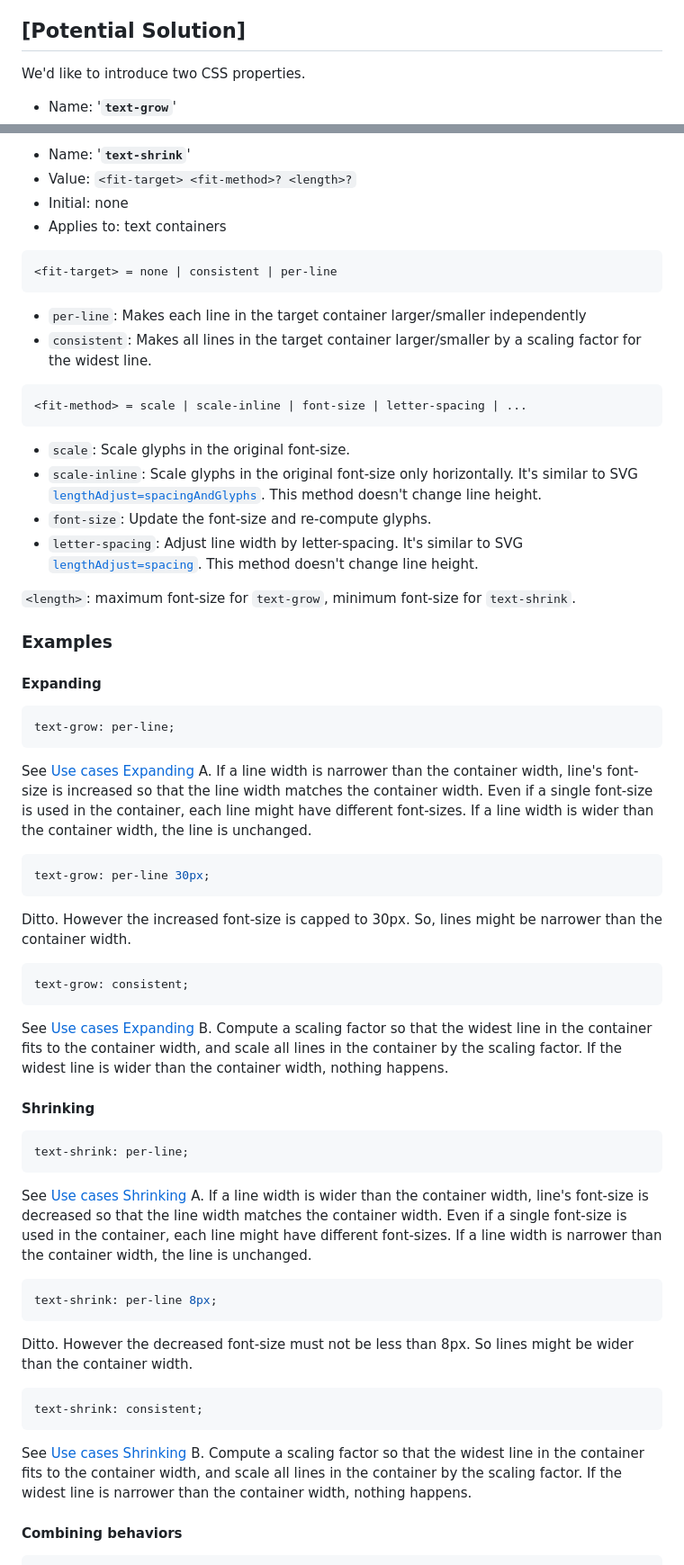
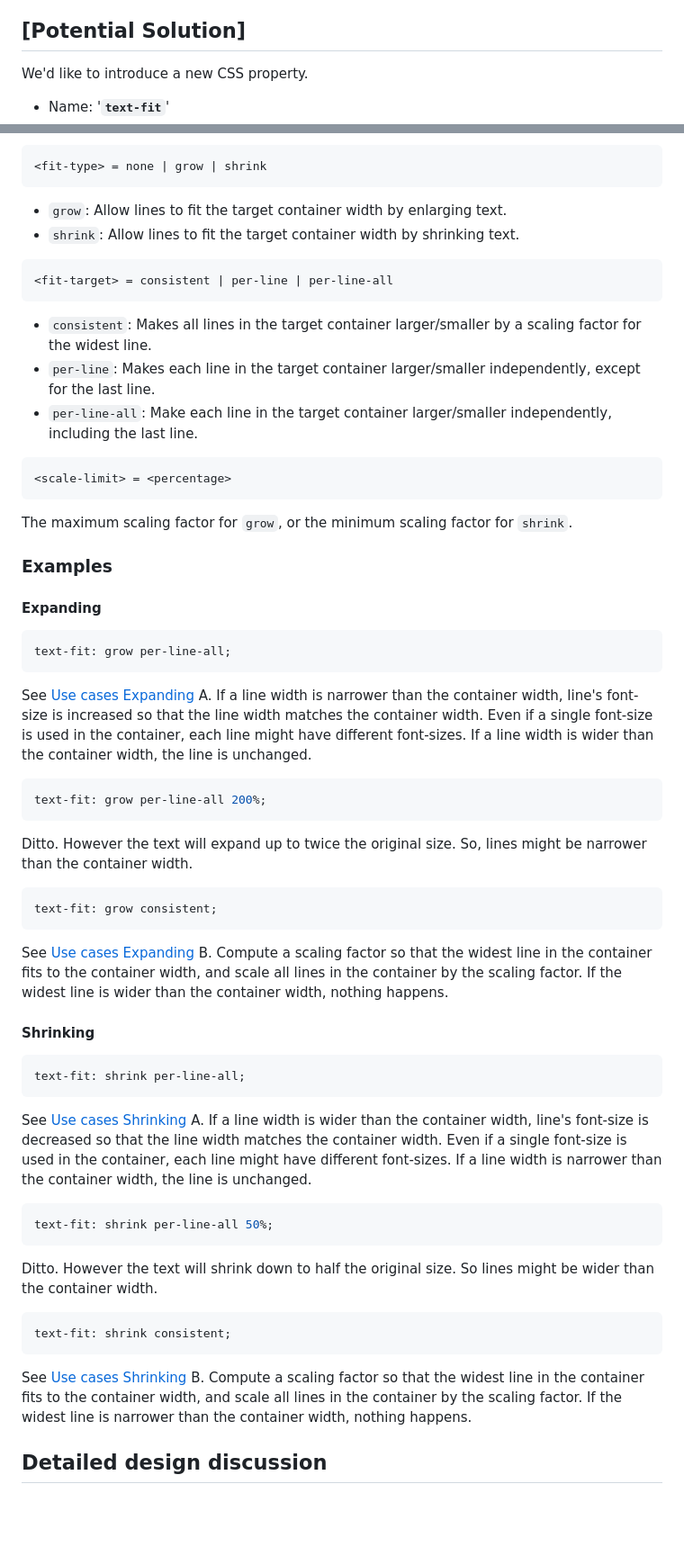
Before and after one commit to explainers-by-googlers/css-fit-text, a Markdown page: README.md, 2 parts joined by grey strips. Shown at 90% size. Rendered like a GitHub page; blank space fills up the shorter version.

Commit message:
Switch to a single property
Remove the 'Combining behaviors' section as it is not supported in the initial version. Update the proposed CSS property name from 'text-grow' to 'text-fit' and adjust related values.

````diff
--- a/README.md
+++ b/README.md
@@ -137,8 +138,8 @@ For certain stylistic layouts, ensuring paragraphs or short text blocks align pe
 
 ## [Potential Solution]
 
-We'd like to introduce two CSS properties.
+We'd like to introduce a new CSS property.
 
 - Name:
-  '**`text-grow`**'
+  '**`text-fit`**'
 - Value:
@@ -148,21 +149,21 @@ We'd like to introduce two CSS properties.
 - Applies to:
   text containers
 
-* Name:
-  '**`text-shrink`**'
-* Value:
-  `<fit-target> <fit-method>? <length>?`
-* Initial:
-  none
-* Applies to:
-  text containers
+```
+<fit-type> = none | grow | shrink
+```
+- `grow`: Allow lines to fit the target container width by enlarging text.
+- `shrink`: Allow lines to fit the target container width by shrinking text.
+
 
 ```
-<fit-target> = none | consistent | per-line
+<fit-target> = consistent | per-line | per-line-all
 ```
-- `per-line`: Makes each line in the target container larger/smaller independently
 - `consistent`: Makes all lines in the target container larger/smaller by a scaling factor for the widest line.
+- `per-line`: Makes each line in the target container larger/smaller independently, except for the last line.
+- `per-line-all`: Make each line in the target container larger/smaller independently, including the last line.
 
+<!--
 ```
 <fit-method> = scale | scale-inline | font-size | letter-spacing | ...
 ```
@@ -170,9 +171,12 @@ We'd like to introduce two CSS properties.
 - `scale-inline`: Scale glyphs in the original font-size only horizontally. It's similar to SVG [`lengthAdjust=spacingAndGlyphs`](https://svgwg.org/svg2-draft/text.html#TextElementLengthAdjustAttribute).  This method doesn't change line height.
 - `font-size`: Update the font-size and re-compute glyphs.
 - `letter-spacing`: Adjust line width by letter-spacing.  It's similar to SVG [`lengthAdjust=spacing`](https://svgwg.org/svg2-draft/text.html#TextElementLengthAdjustAttribute).  This method doesn't change line height.
+-->
 
-
-```<length>```: maximum font-size for `text-grow`, minimum font-size for `text-shrink`.
+```
+<scale-limit> = <percentage>
+```
+The maximum scaling factor for `grow`, or the minimum scaling factor for `shrink`.
 
 
 ### Examples
@@ -180,19 +184,19 @@ We'd like to introduce two CSS properties.
 #### Expanding
 
 ```css
-text-grow: per-line;
+text-fit: grow per-line-all;
 ```
 See [Use cases Expanding](#expanding) A.
 If a line width is narrower than the container width, line's font-size is increased so that the line width matches the container width. Even if a single font-size is used in the container, each line might have different font-sizes.
 If a line width is wider than the container width, the line is unchanged.
 
 ```css
-text-grow: per-line 30px;
+text-fit: grow per-line-all 200%;
 ```
-Ditto.  However the increased font-size is capped to 30px.  So, lines might be narrower than the container width.
+Ditto.  However the text will expand up to twice the original size.  So, lines might be narrower than the container width.
 
 ```css
-text-grow: consistent;
+text-fit: grow consistent;
 ```
 See [Use cases Expanding](#expanding) B.
 Compute a scaling factor so that the widest line in the container fits to the container width, and scale all lines in the container by the scaling factor.
@@ -201,24 +205,25 @@ If the widest line is wider than the container width, nothing happens.
 #### Shrinking
 
 ```css
-text-shrink: per-line;
+text-fit: shrink per-line-all;
 ```
 See [Use cases Shrinking](#shrinking) A.
 If a line width is wider than the container width, line's font-size is decreased so that the line width matches the container width. Even if a single font-size is used in the container, each line might have different font-sizes.
 If a line width is narrower than the container width, the line is unchanged.
 
 ```css
-text-shrink: per-line 8px;
+text-fit: shrink per-line-all 50%;
 ```
-Ditto. However the decreased font-size must not be less than 8px.  So lines might be wider than the container width.
+Ditto. However the text will shrink down to half the original size.  So lines might be wider than the container width.
 
 ```css
-text-shrink: consistent;
+text-fit: shrink consistent;
 ```
 See [Use cases Shrinking](#shrinking) B.
 Compute a scaling factor so that the widest line in the container fits to the container width, and scale all lines in the container by the scaling factor.
 If the widest line is narrower than the container width, nothing happens.
 
+<!--
 #### Combining behaviors
 
 ```css
````
Also changed, not shown: other parts of README.md (+10 -8 lines).
